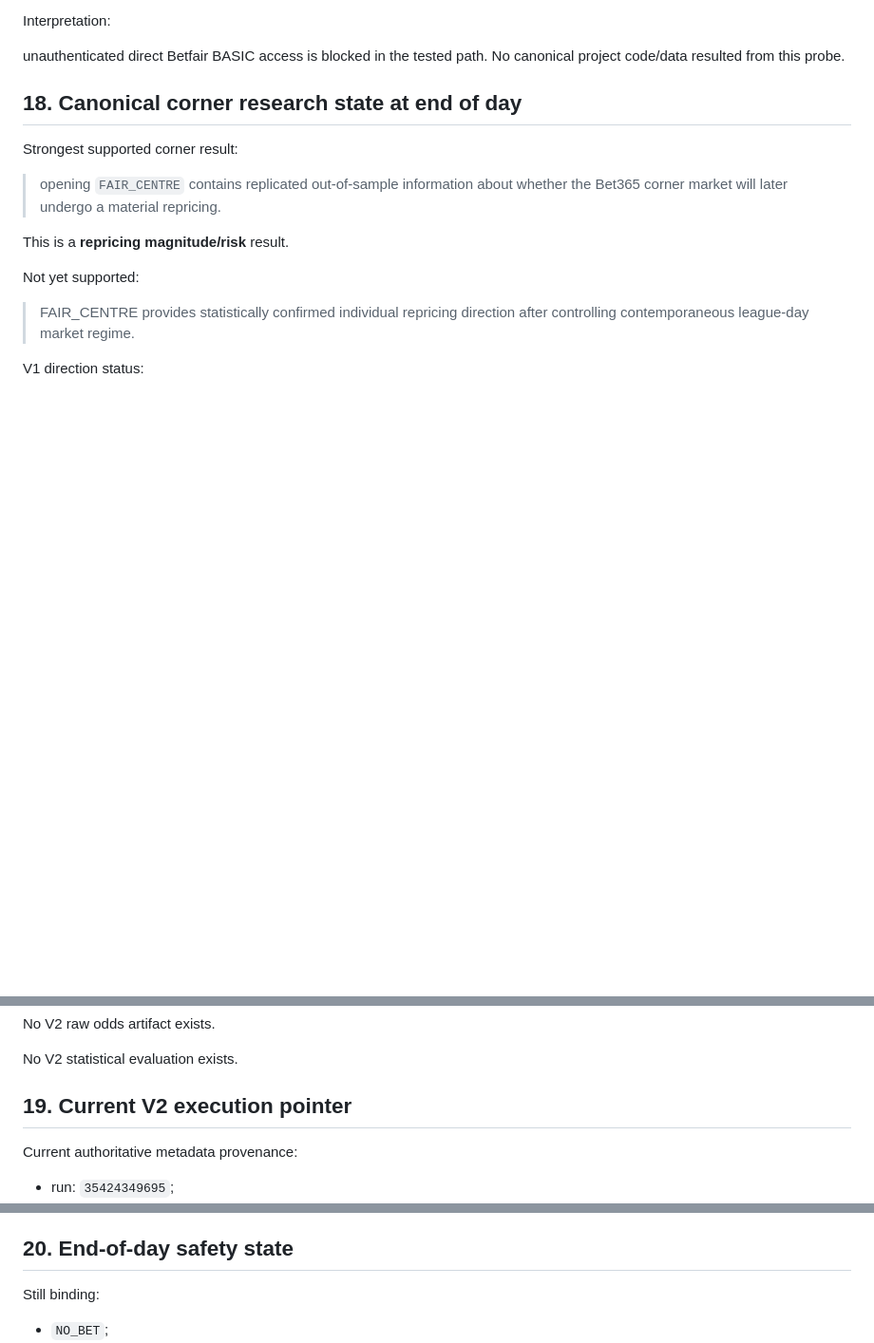
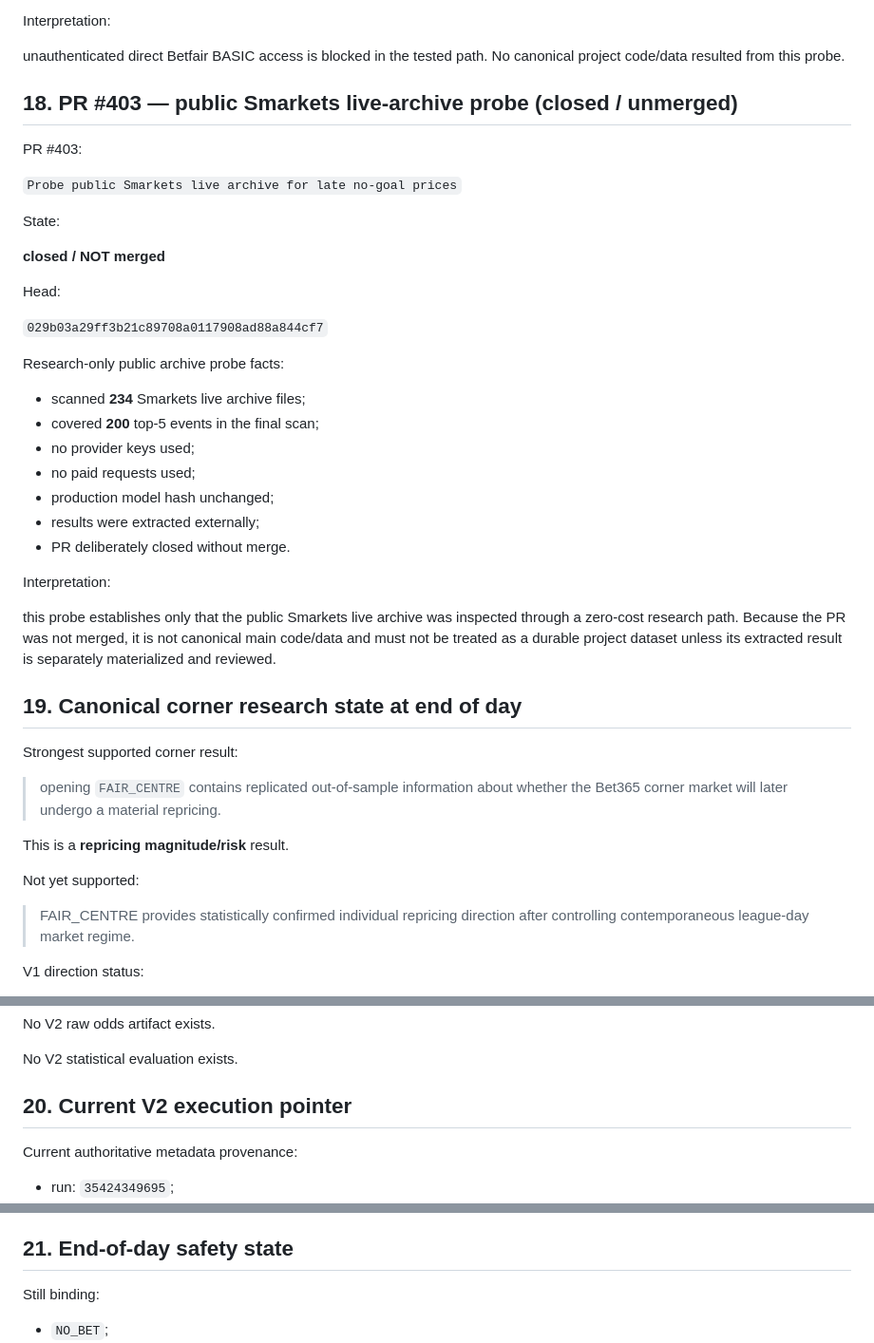
Before and after one commit to MaksimBlud/football-ai, a Markdown page: PROJECT_CONTINUITY.md, 3 parts joined by grey strips. Shown at 95% size. Rendered like a GitHub page; blank space fills up the shorter version.

Commit message:
Add Smarkets probe to 2026-09-19 continuity snapshot

```diff
--- a/PROJECT_CONTINUITY.md
+++ b/PROJECT_CONTINUITY.md
@@ -2430,7 +2430,35 @@ Interpretation:
 
 unauthenticated direct Betfair BASIC access is blocked in the tested path. No canonical project code/data resulted from this probe.
 
-## 18. Canonical corner research state at end of day
+## 18. PR #403 — public Smarkets live-archive probe (closed / unmerged)
+
+PR #403:
+
+`Probe public Smarkets live archive for late no-goal prices`
+
+State:
+
+**closed / NOT merged**
+
+Head:
+
+`029b03a29ff3b21c89708a0117908ad88a844cf7`
+
+Research-only public archive probe facts:
+
+- scanned **234** Smarkets live archive files;
+- covered **200** top-5 events in the final scan;
+- no provider keys used;
+- no paid requests used;
+- production model hash unchanged;
+- results were extracted externally;
+- PR deliberately closed without merge.
+
+Interpretation:
+
+this probe establishes only that the public Smarkets live archive was inspected through a zero-cost research path. Because the PR was not merged, it is not canonical main code/data and must not be treated as a durable project dataset unless its extracted result is separately materialized and reviewed.
+
+## 19. Canonical corner research state at end of day
 
 Strongest supported corner result:
 
@@ -2460,7 +2488,7 @@ No V2 raw odds artifact exists.
 
 No V2 statistical evaluation exists.
 
-## 19. Current V2 execution pointer
+## 20. Current V2 execution pointer
 
 Current authoritative metadata provenance:
 
@@ -2500,7 +2528,7 @@ If/when the first authoritative future run returns `COHORT_LOCKED`:
 6. raw acquisition must use the exact locked fixture IDs and immutable fixture metadata;
 7. only after full acquisition may the frozen offline evaluator produce the direction verdict.
 
-## 20. End-of-day safety state
+## 21. End-of-day safety state
 
 Still binding:
 
```
Also changed, not shown: other parts of PROJECT_CONTINUITY.md (+1 -1 lines).
